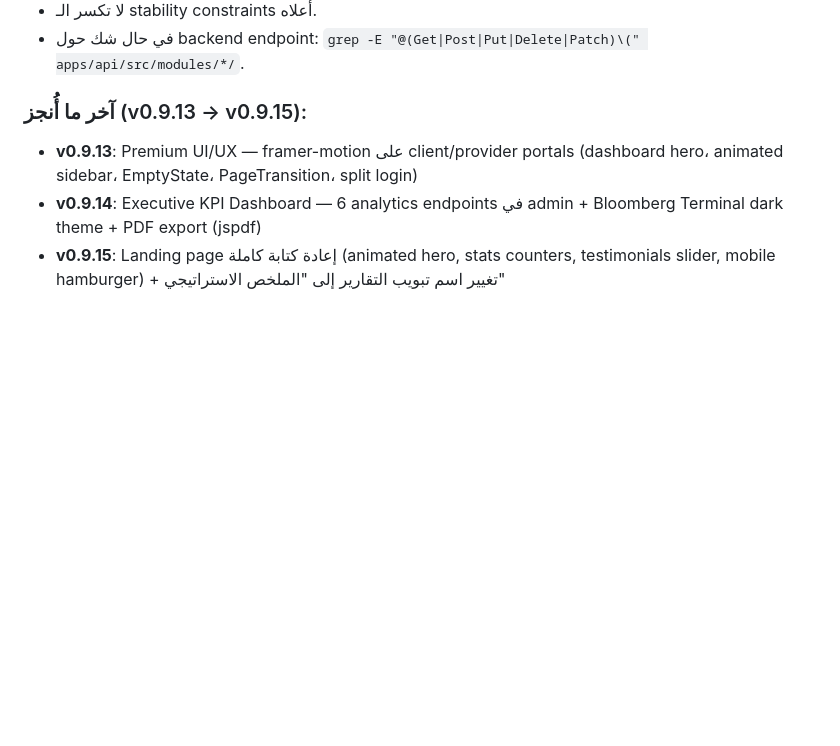
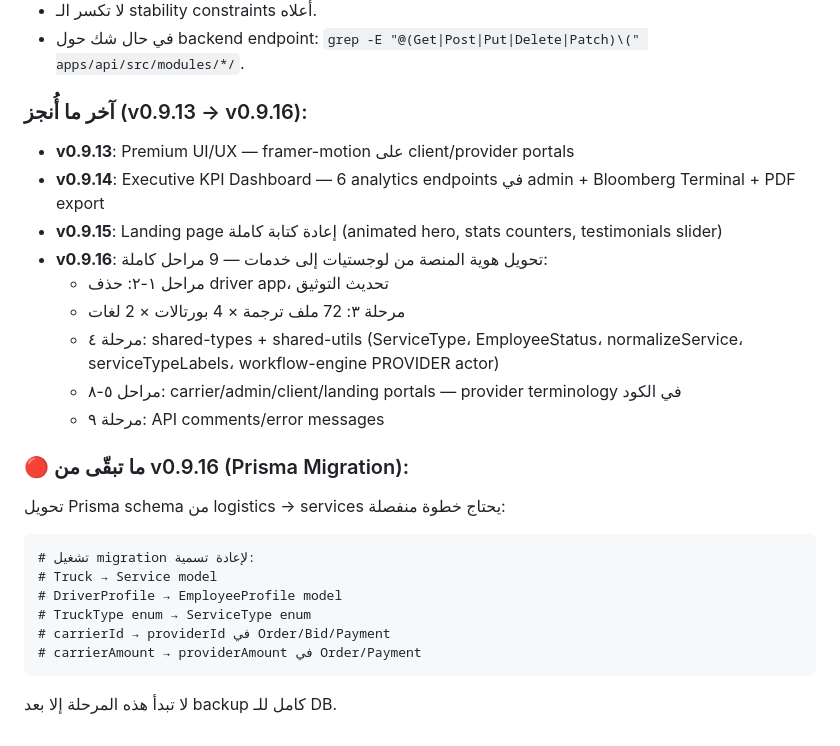
Before and after one commit to wa1eeed/nitaq, a Markdown page: PENDING_WORK.md, the part around one of its changes. Rendered like a GitHub page; blank space fills up the shorter version.

````diff
--- a/PENDING_WORK.md
+++ b/PENDING_WORK.md
@@ -131,8 +131,27 @@
 - لا تكسر الـ stability constraints أعلاه.
 - في حال شك حول backend endpoint: `grep -E "@(Get|Post|Put|Delete|Patch)\(" apps/api/src/modules/*/`.
 
-### آخر ما أُنجز (v0.9.13 → v0.9.15):
+### آخر ما أُنجز (v0.9.13 → v0.9.16):
 
-- **v0.9.13**: Premium UI/UX — framer-motion على client/provider portals (dashboard hero، animated sidebar، EmptyState، PageTransition، split login)
-- **v0.9.14**: Executive KPI Dashboard — 6 analytics endpoints في admin + Bloomberg Terminal dark theme + PDF export (jspdf)
-- **v0.9.15**: Landing page إعادة كتابة كاملة (animated hero, stats counters, testimonials slider, mobile hamburger) + تغيير اسم تبويب التقارير إلى "الملخص الاستراتيجي"
+- **v0.9.13**: Premium UI/UX — framer-motion على client/provider portals
+- **v0.9.14**: Executive KPI Dashboard — 6 analytics endpoints في admin + Bloomberg Terminal + PDF export
+- **v0.9.15**: Landing page إعادة كتابة كاملة (animated hero, stats counters, testimonials slider)
+- **v0.9.16**: تحويل هوية المنصة من لوجستيات إلى خدمات — 9 مراحل كاملة:
+  - مراحل ١-٢: حذف driver app، تحديث التوثيق
+  - مرحلة ٣: 72 ملف ترجمة × 4 بورتالات × 2 لغات
+  - مرحلة ٤: shared-types + shared-utils (ServiceType، EmployeeStatus، normalizeService، serviceTypeLabels، workflow-engine PROVIDER actor)
+  - مراحل ٥-٨: carrier/admin/client/landing portals — provider terminology في الكود
+  - مرحلة ٩: API comments/error messages
+
+### 🔴 ما تبقّى من v0.9.16 (Prisma Migration):
+
+تحويل Prisma schema من logistics → services يحتاج خطوة منفصلة:
+```
+# تشغيل migration لإعادة تسمية:
+# Truck → Service model
+# DriverProfile → EmployeeProfile model
+# TruckType enum → ServiceType enum
+# carrierId → providerId في Order/Bid/Payment
+# carrierAmount → providerAmount في Order/Payment
+```
+لا تبدأ هذه المرحلة إلا بعد backup كامل للـ DB.
````
Also changed, not shown: other parts of PENDING_WORK.md (+1 -1 lines), CHANGELOG.md (+40 -8 lines).
